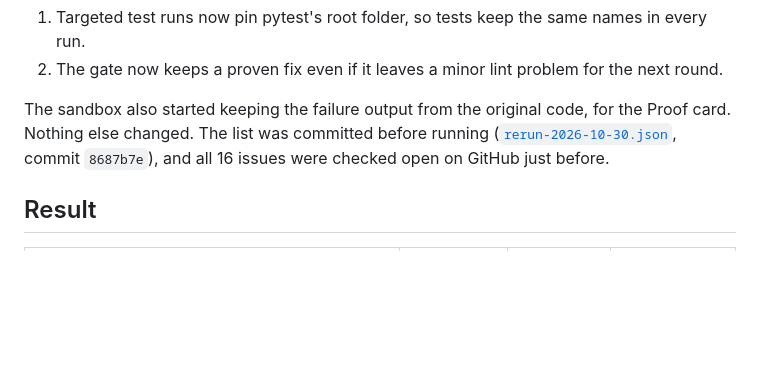
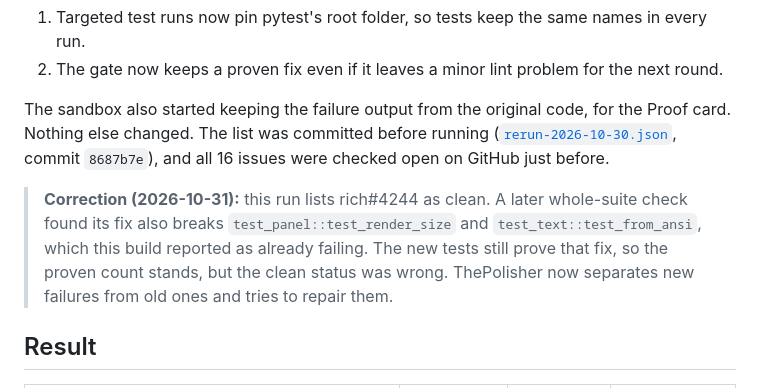
Before and after one commit to momoikura/The-Polisher, a Markdown page: benchmarks/results/rerun-2026-10-30.md, the part around the change. Rendered like a GitHub page; blank space fills up the shorter version.

```diff
--- a/benchmarks/results/rerun-2026-10-30.md
+++ b/benchmarks/results/rerun-2026-10-30.md
@@ -6,6 +6,8 @@ The same 16 issues as the [first re-run](issues-2026-10-30.md), run again after
 2. The gate now keeps a proven fix even if it leaves a minor lint problem for the next round.
 
 The sandbox also started keeping the failure output from the original code, for the Proof card. Nothing else changed. The list was committed before running ([`rerun-2026-10-30.json`](../rerun-2026-10-30.json), commit `8687b7e`), and all 16 issues were checked open on GitHub just before.
+
+> **Correction (2026-10-31):** this run lists rich#4244 as clean. A later whole-suite check found its fix also breaks `test_panel::test_render_size` and `test_text::test_from_ansi`, which this build reported as already failing. The new tests still prove that fix, so the proven count stands, but the clean status was wrong. ThePolisher now separates new failures from old ones and tries to repair them.
 
 ## Result
 
```
Also changed, not shown: README.md (+7 -5 lines), assets/screenshot-comparison.png, assets/screenshot-files.png, assets/screenshot-proof.png, assets/screenshot-run.png.
